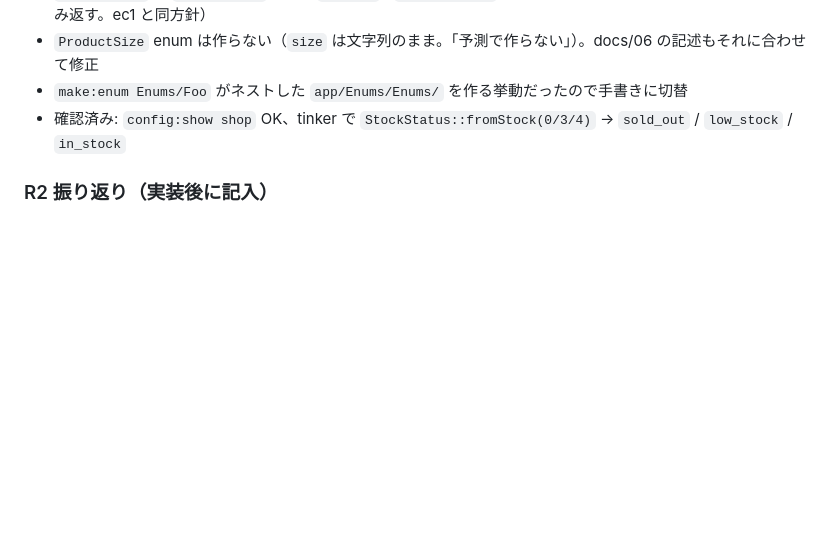
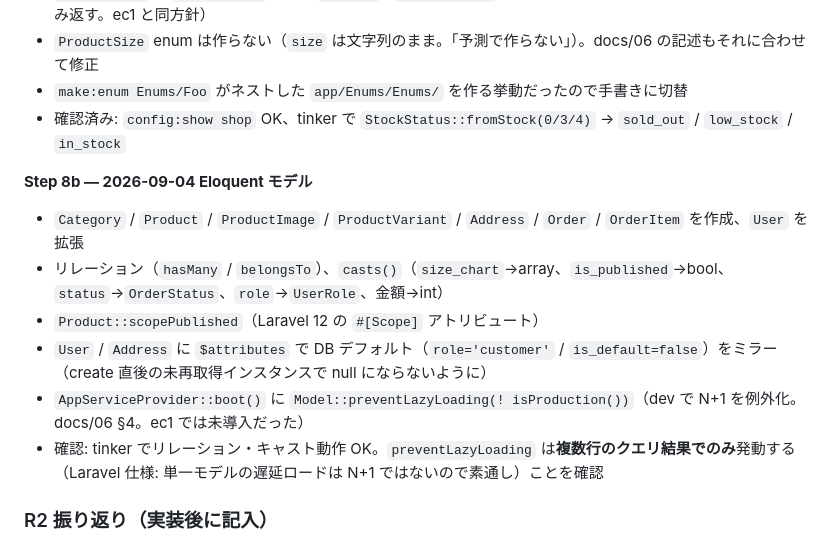
Before and after one commit to kabochan73/ec2, a Markdown page: docs/rebuild-log.md, the part around the change. Drawn GitHub-style; blank space fills up the shorter version.

Commit message:
docs: rebuild-log に Step 8b を記録
Co-Authored-By: Claude Sonnet 5 <noreply@anthropic.com>

```diff
--- a/docs/rebuild-log.md
+++ b/docs/rebuild-log.md
@@ -143,6 +143,14 @@
 - `make:enum Enums/Foo` がネストした `app/Enums/Enums/` を作る挙動だったので手書きに切替
 - 確認済み: `config:show shop` OK、tinker で `StockStatus::fromStock(0/3/4)` → `sold_out` / `low_stock` / `in_stock`
 
+**Step 8b — 2026-09-04 Eloquent モデル**
+- `Category` / `Product` / `ProductImage` / `ProductVariant` / `Address` / `Order` / `OrderItem` を作成、`User` を拡張
+- リレーション（`hasMany` / `belongsTo`）、`casts()`（`size_chart`→array、`is_published`→bool、`status`→`OrderStatus`、`role`→`UserRole`、金額→int）
+- `Product::scopePublished`（Laravel 12 の `#[Scope]` アトリビュート）
+- `User` / `Address` に `$attributes` で DB デフォルト（`role='customer'` / `is_default=false`）をミラー（create 直後の未再取得インスタンスで null にならないように）
+- `AppServiceProvider::boot()` に `Model::preventLazyLoading(! isProduction())`（dev で N+1 を例外化。docs/06 §4。ec1 では未導入だった）
+- 確認: tinker でリレーション・キャスト動作 OK。`preventLazyLoading` は**複数行のクエリ結果でのみ**発動する（Laravel 仕様: 単一モデルの遅延ロードは N+1 ではないので素通し）ことを確認
+
 ### R2 振り返り（実装後に記入）
 - 良かった点:
 - 詰まった点:
```
